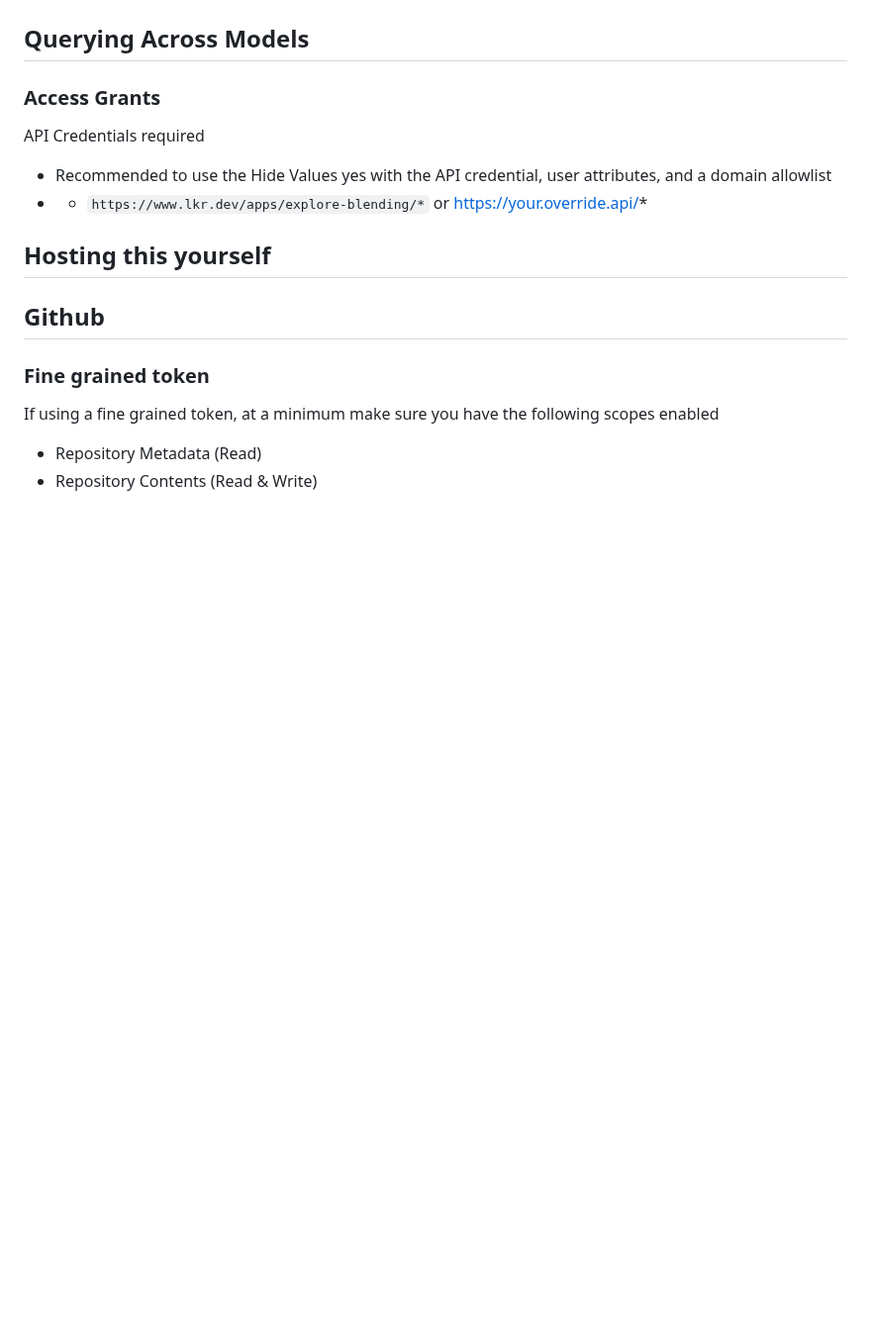
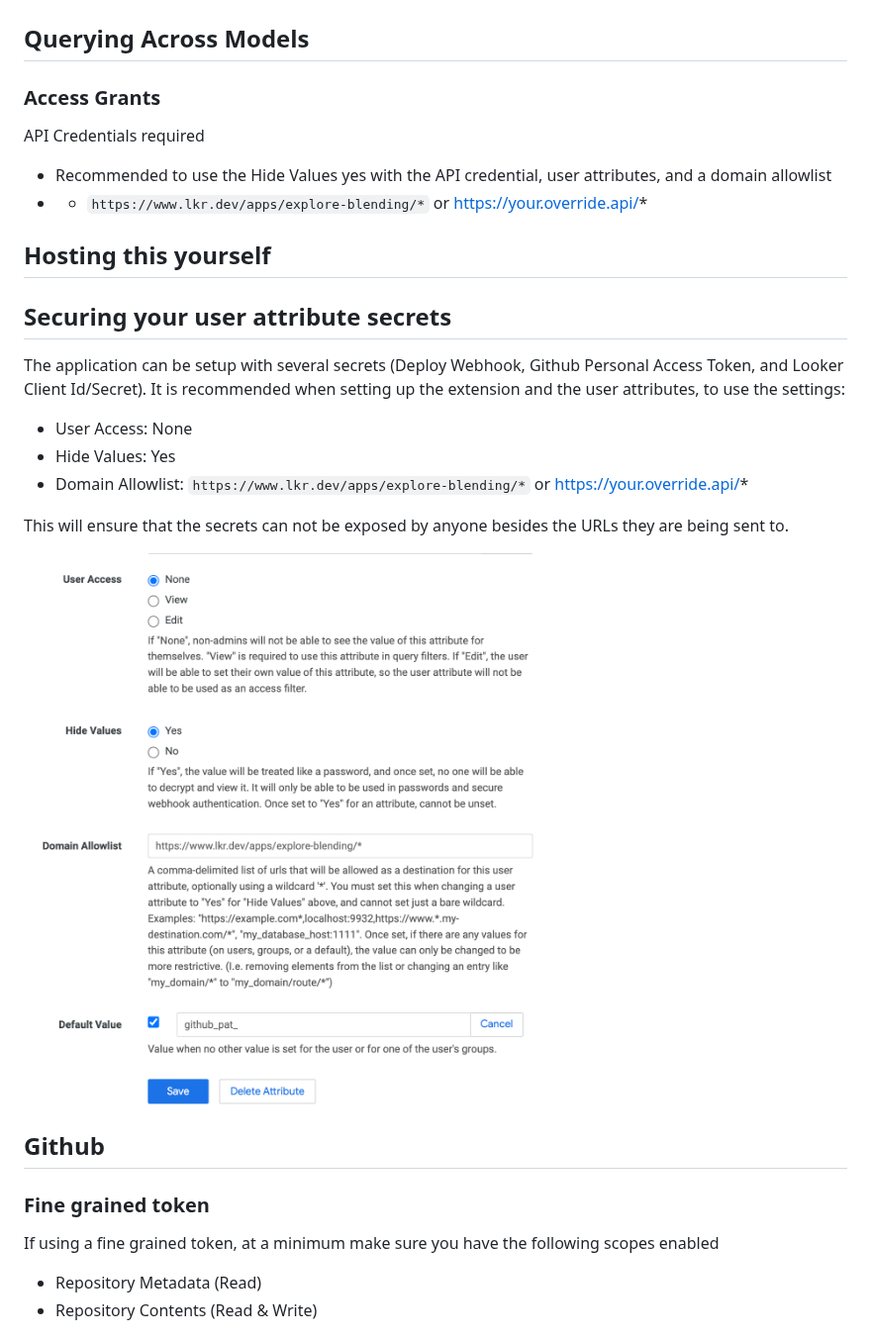
Before and after one commit to lkrdev/explore-blending, a Markdown page: README.md, the part around the change. Shown at 99% size. GitHub-like rendering; pictures changed too: assets/secrets-user-attributes.png (added); blank space fills up the shorter version.

Commit message:
feat: Enhance blend handling robustness with improved type safety and add user attribute security documentation to README.

```diff
--- a/README.md
+++ b/README.md
@@ -79,6 +79,17 @@ API Credentials required
 
 ## Hosting this yourself
 
+## Securing your user attribute secrets
+The application can be setup with several secrets (Deploy Webhook, Github Personal Access Token, and Looker Client Id/Secret). It is recommended when setting up the extension and the user attributes, to use the settings:
+
+- User Access: None
+- Hide Values: Yes
+- Domain Allowlist: `https://www.lkr.dev/apps/explore-blending/*` or https://your.override.api/*
+
+This will ensure that the secrets can not be exposed by anyone besides the URLs they are being sent to.
+
+![Looker User Attribute Secrets](assets/secrets-user-attributes.png)
+
 ## Github
 ### Fine grained token
 
```
Also changed, not shown: 2 other files.
